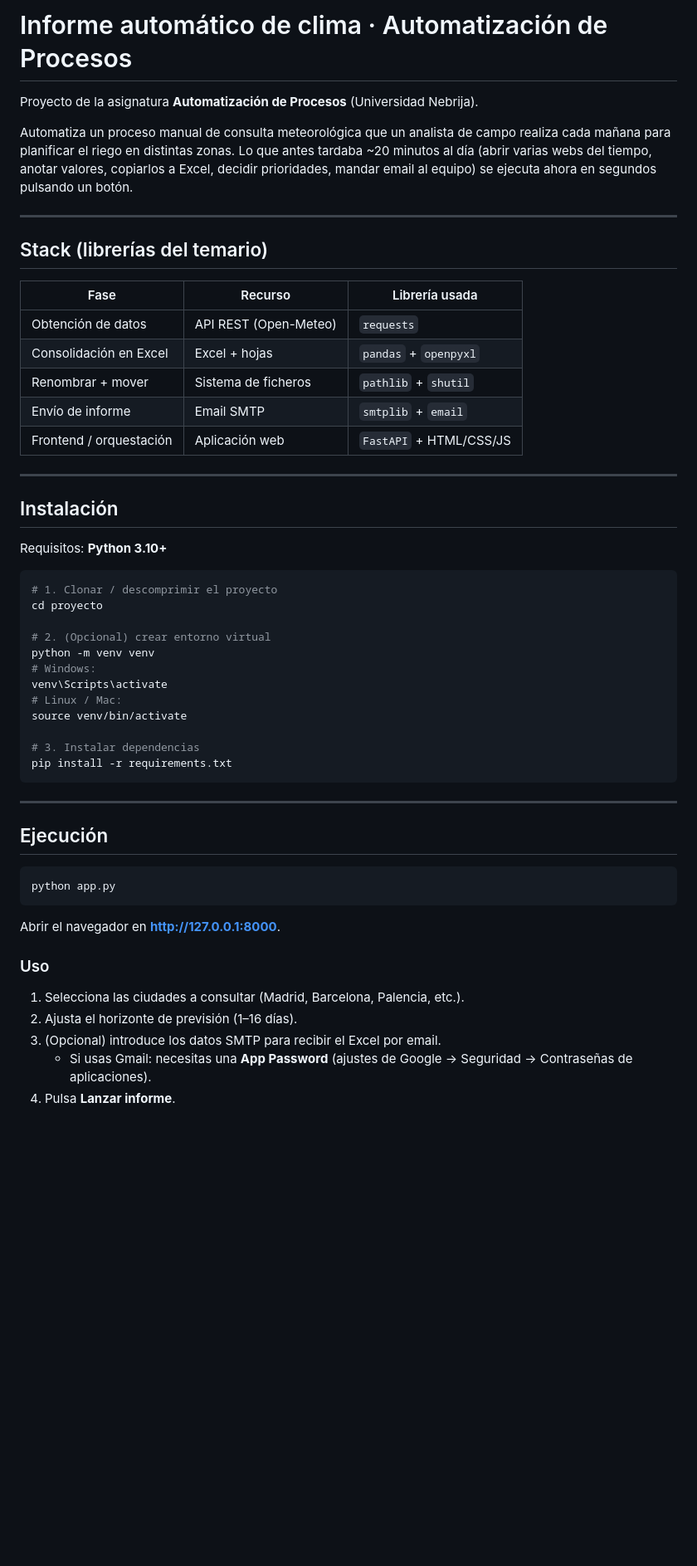
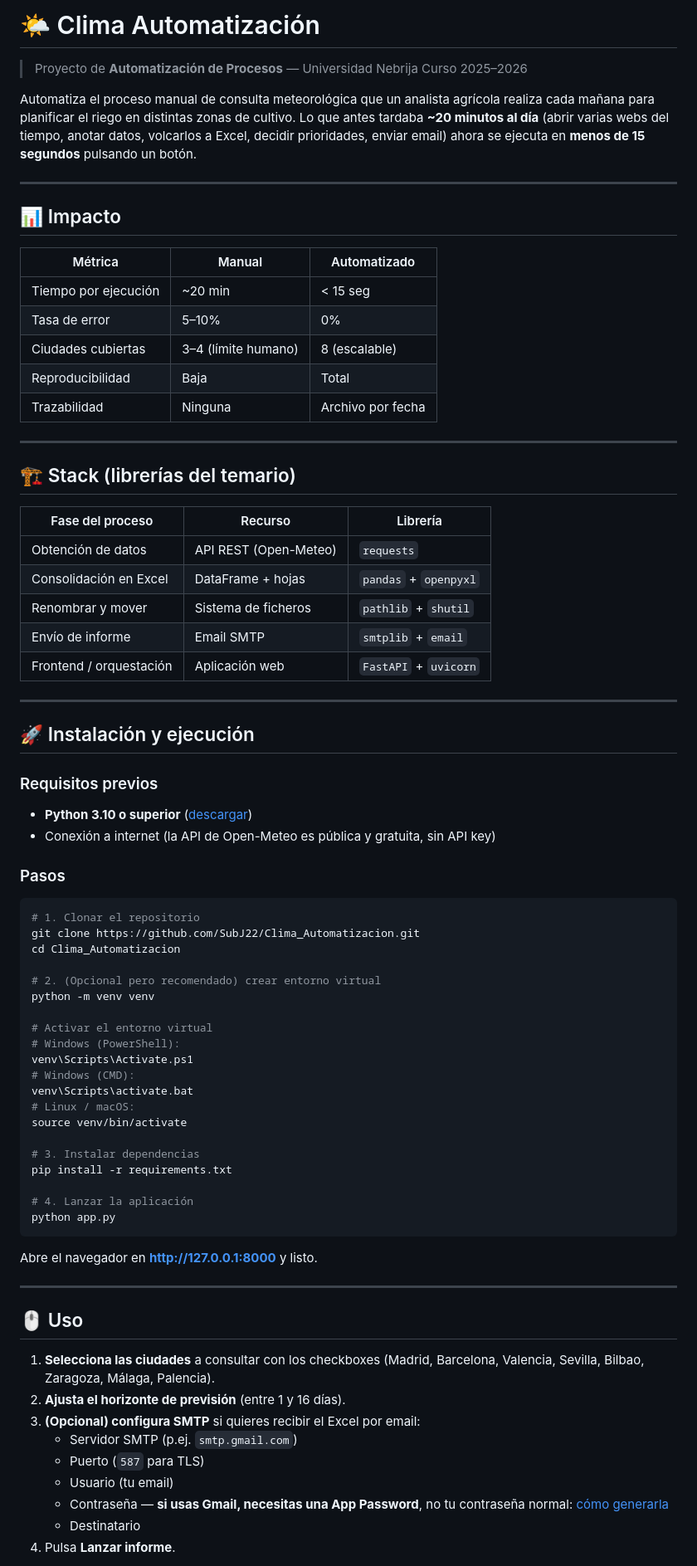
Before and after one commit to SubJ22/Clima_Automatizacion, a Markdown page: README.md, the part around one of its changes. Shown at 83% size. Drawn GitHub-style; blank space fills up the shorter version.

Commit message:
docs: ampliar README con instrucciones de uso y estructura

````diff
--- a/README.md
+++ b/README.md
@@ -1,62 +1,81 @@
-# Informe automático de clima · Automatización de Procesos
+# 🌤️ Clima Automatización
 
-Proyecto de la asignatura **Automatización de Procesos** (Universidad Nebrija).
+> Proyecto de **Automatización de Procesos** — Universidad Nebrija
+> Curso 2025–2026
 
-Automatiza un proceso manual de consulta meteorológica que un analista de campo
-realiza cada mañana para planificar el riego en distintas zonas. Lo que antes
-tardaba ~20 minutos al día (abrir varias webs del tiempo, anotar valores,
-copiarlos a Excel, decidir prioridades, mandar email al equipo) se ejecuta ahora
-en segundos pulsando un botón.
+Automatiza el proceso manual de consulta meteorológica que un analista agrícola realiza cada mañana para planificar el riego en distintas zonas de cultivo. Lo que antes tardaba **~20 minutos al día** (abrir varias webs del tiempo, anotar datos, volcarlos a Excel, decidir prioridades, enviar email) ahora se ejecuta en **menos de 15 segundos** pulsando un botón.
 
 ---
 
-## Stack (librerías del temario)
+## 📊 Impacto
 
-| Fase | Recurso | Librería usada |
-|------|---------|----------------|
-| Obtención de datos | API REST (Open-Meteo) | `requests` |
-| Consolidación en Excel | Excel + hojas | `pandas` + `openpyxl` |
-| Renombrar + mover | Sistema de ficheros | `pathlib` + `shutil` |
-| Envío de informe | Email SMTP | `smtplib` + `email` |
-| Frontend / orquestación | Aplicación web | `FastAPI` + HTML/CSS/JS |
+| Métrica              | Manual         | Automatizado    |
+|----------------------|----------------|-----------------|
+| Tiempo por ejecución | ~20 min        | < 15 seg        |
+| Tasa de error        | 5–10%          | 0%              |
+| Ciudades cubiertas   | 3–4 (límite humano) | 8 (escalable) |
+| Reproducibilidad     | Baja           | Total           |
+| Trazabilidad         | Ninguna        | Archivo por fecha |
 
 ---
 
-## Instalación
+## 🏗️ Stack (librerías del temario)
 
-Requisitos: **Python 3.10+**
+| Fase del proceso         | Recurso              | Librería              |
+|--------------------------|----------------------|-----------------------|
+| Obtención de datos       | API REST (Open-Meteo)| `requests`            |
+| Consolidación en Excel   | DataFrame + hojas    | `pandas` + `openpyxl` |
+| Renombrar y mover        | Sistema de ficheros  | `pathlib` + `shutil`  |
+| Envío de informe         | Email SMTP           | `smtplib` + `email`   |
+| Frontend / orquestación  | Aplicación web       | `FastAPI` + `uvicorn` |
+
+---
+
+## 🚀 Instalación y ejecución
+
+### Requisitos previos
+
+- **Python 3.10 o superior** ([descargar](https://www.python.org/downloads/))
+- Conexión a internet (la API de Open-Meteo es pública y gratuita, sin API key)
+
+### Pasos
 
 ```bash
-# 1. Clonar / descomprimir el proyecto
-cd proyecto
+# 1. Clonar el repositorio
+git clone https://github.com/SubJ22/Clima_Automatizacion.git
+cd Clima_Automatizacion
 
-# 2. (Opcional) crear entorno virtual
+# 2. (Opcional pero recomendado) crear entorno virtual
 python -m venv venv
-# Windows:
-venv\Scripts\activate
-# Linux / Mac:
+
+# Activar el entorno virtual
+# Windows (PowerShell):
+venv\Scripts\Activate.ps1
+# Windows (CMD):
+venv\Scripts\activate.bat
+# Linux / macOS:
 source venv/bin/activate
 
 # 3. Instalar dependencias
 pip install -r requirements.txt
+
+# 4. Lanzar la aplicación
+python app.py
 ```
+
+Abre el navegador en **http://127.0.0.1:8000** y listo.
 
 ---
 
-## Ejecución
+## 🖱️ Uso
 
-```bash
-python app.py
-```
-
-Abrir el navegador en **http://127.0.0.1:8000**.
-
-### Uso
-
-1. Selecciona las ciudades a consultar (Madrid, Barcelona, Palencia, etc.).
-2. Ajusta el horizonte de previsión (1–16 días).
-3. (Opcional) introduce los datos SMTP para recibir el Excel por email.
-   - Si usas Gmail: necesitas una **App Password**
-     (ajustes de Google → Seguridad → Contraseñas de aplicaciones).
+1. **Selecciona las ciudades** a consultar con los checkboxes (Madrid, Barcelona, Valencia, Sevilla, Bilbao, Zaragoza, Málaga, Palencia).
+2. **Ajusta el horizonte de previsión** (entre 1 y 16 días).
+3. **(Opcional) configura SMTP** si quieres recibir el Excel por email:
+   - Servidor SMTP (p.ej. `smtp.gmail.com`)
+   - Puerto (`587` para TLS)
+   - Usuario (tu email)
+   - Contraseña — **si usas Gmail, necesitas una App Password**, no tu contraseña normal: [cómo generarla](https://support.google.com/accounts/answer/185833)
+   - Destinatario
 4. Pulsa **Lanzar informe**.
 
````
Also changed, not shown: other parts of README.md (+80 -40 lines).
